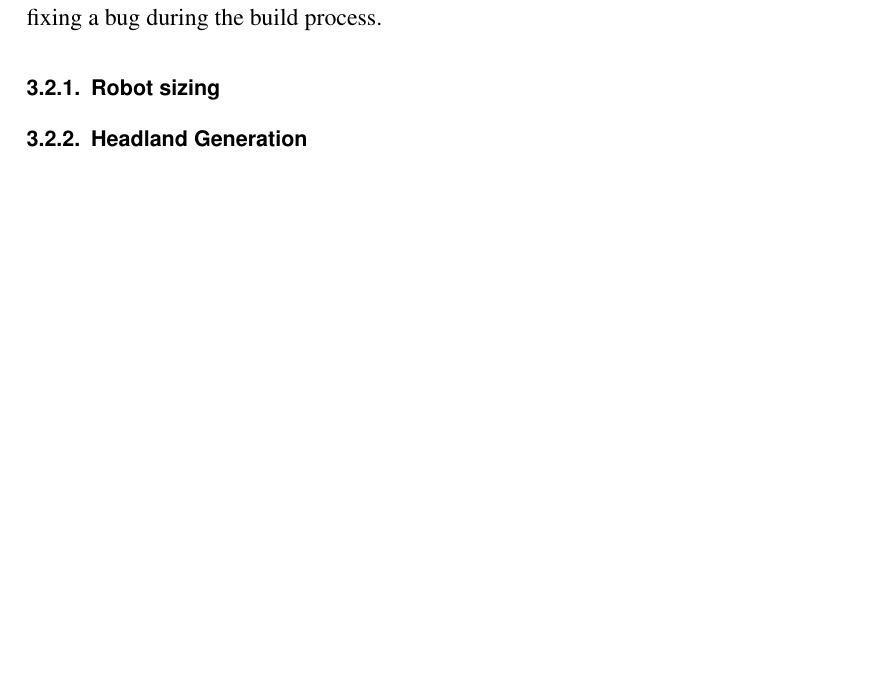
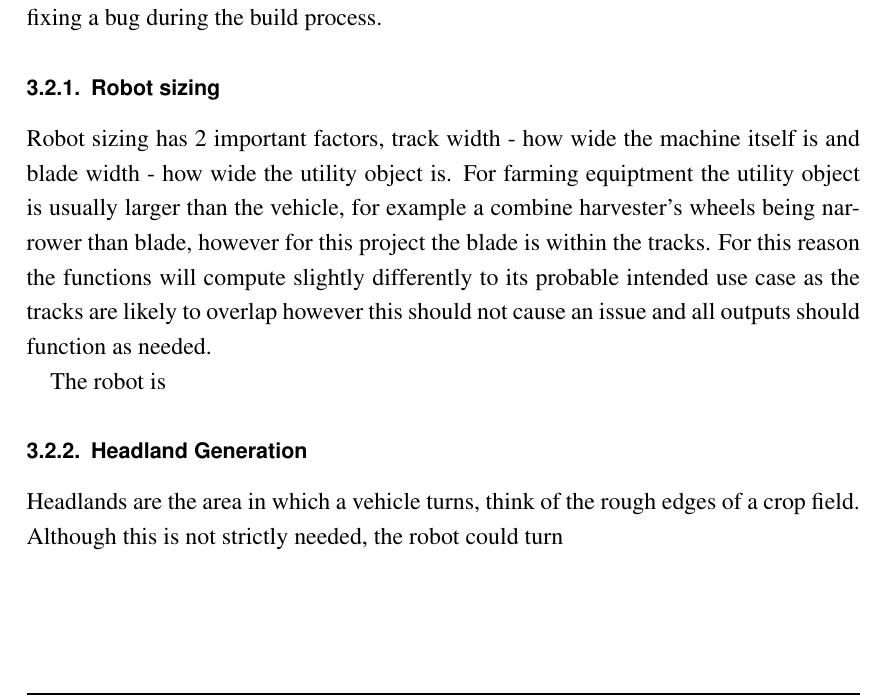
Before and after one commit to TobyTowler/RobotMower, a LaTeX document (finalReport/finalReport.tex): part of page 6 of 10, cut so that both start at the same text, the shorter picture padded with empty space. Compiled offline with pdfLaTeX.

Commit message:
headlands

```diff
--- a/finalReport/finalReport.tex
+++ b/finalReport/finalReport.tex
@@ -180,7 +180,18 @@ During the course of this project, i contributed to his library, fixing a bug du
 
 
 \subsubsection{Robot sizing}
+Robot sizing has 2 important factors, track width - how wide the machine itself is and blade width - how wide the utility object is.
+For farming equiptment the utility object is usually larger than the vehicle, for example a combine harvester's wheels being narrower than blade, however for this project the blade is within the tracks.
+For this reason the functions will compute slightly differently to its probable intended use case as the tracks are likely to overlap however this should not cause an issue and all outputs should function as needed.
+
+The robot is
+
 \subsubsection{Headland Generation}
+Headlands are the area in which a vehicle turns, think of the rough edges of a crop field.
+Although this is not strictly needed, the robot could turn
+
+
+
 \subsubsection{Swath Generation}
 \subsubsection{Route Planning}
 \subsubsection{Path Planning}
```
Also changed, not shown: finalReport/finalReport.pdf, 5 other files.
